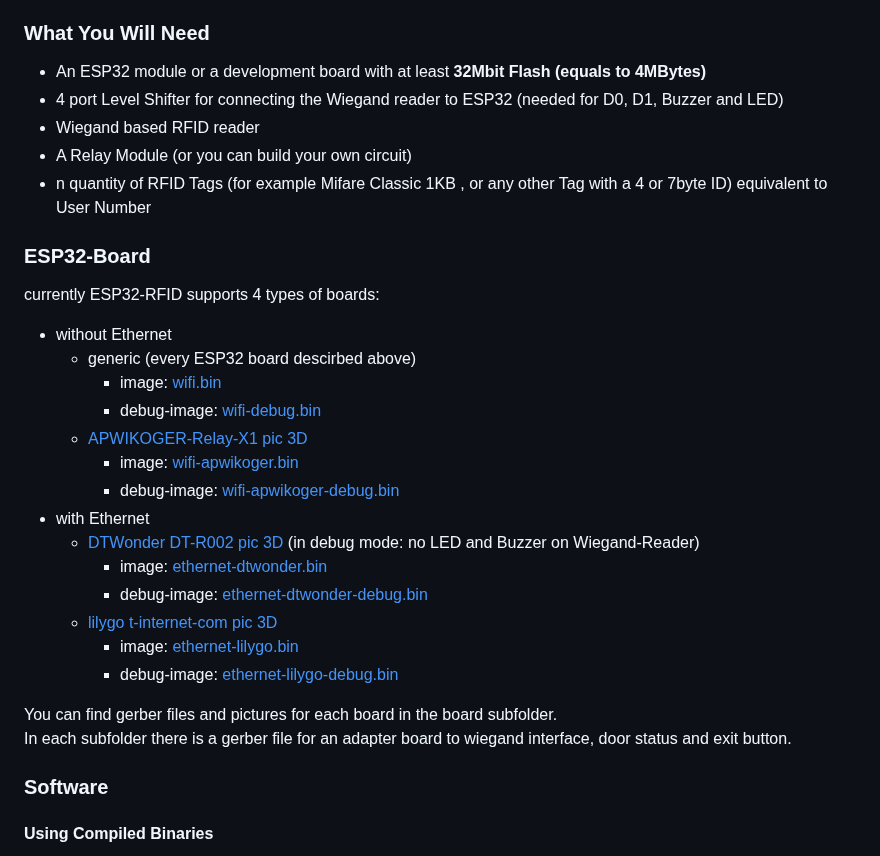
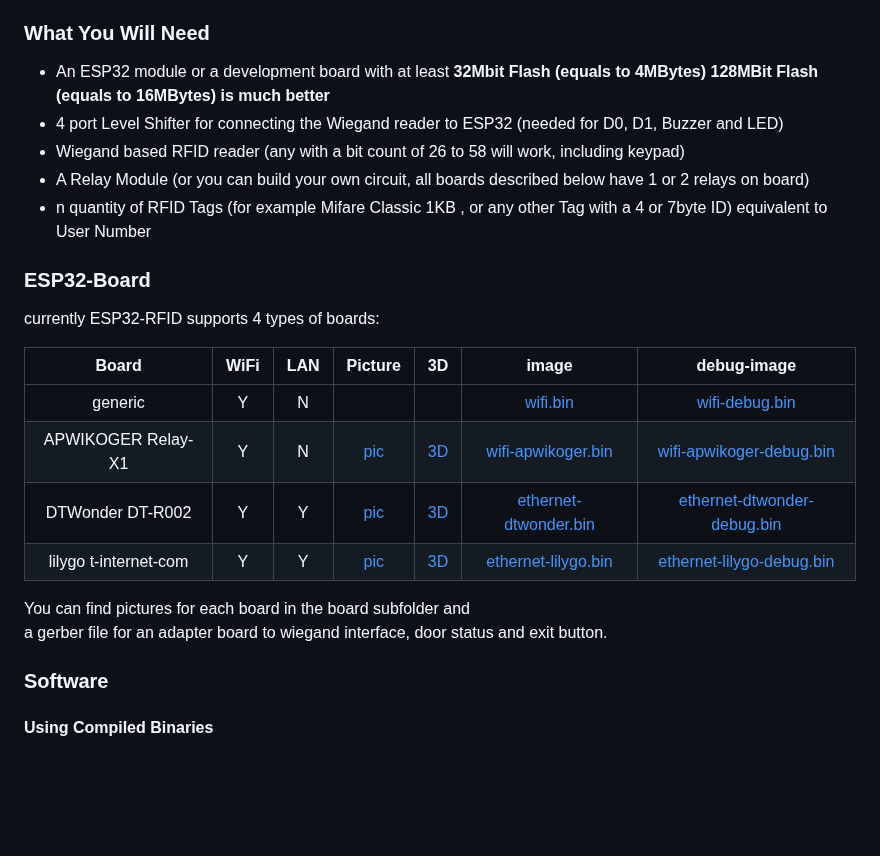
Before and after one commit to pvtex/esp32-rfid, a Markdown page: README.md, the part around the change. Rendered like a GitHub page; blank space fills up the shorter version.

```diff
--- a/README.md
+++ b/README.md
@@ -35,32 +35,25 @@ This project still in its development phase. New features (and also bugs) are in
 * See [ChangeLog](https://github.com/pvtex/esp32-rfid/blob/dev/CHANGELOG.md)
 
 ### What You Will Need
-* An ESP32 module or a development board with at least **32Mbit Flash (equals to 4MBytes)**
+* An ESP32 module or a development board with at least **32Mbit Flash (equals to 4MBytes)** **128MBit Flash (equals to 16MBytes) is much better**
 * 4 port Level Shifter for connecting the Wiegand reader to ESP32 (needed for D0, D1, Buzzer and LED)
-* Wiegand based RFID reader
-* A Relay Module (or you can build your own circuit)
+* Wiegand based RFID reader (any with a bit count of 26 to 58 will work, including keypad)
+* A Relay Module (or you can build your own circuit, all boards described below have 1 or 2 relays on board)
 * n quantity of RFID Tags (for example Mifare Classic 1KB , or any other Tag with a 4 or 7byte ID) equivalent to User Number
 
 ### ESP32-Board
 currently ESP32-RFID supports 4 types of boards:
 
-* without Ethernet
-    * generic (every ESP32 board descirbed above)
-        * image: [wifi.bin](https://github.com/pvtex/esp32-rfid/raw/master/bin/wifi.bin)
-        * debug-image: [wifi-debug.bin](https://github.com/pvtex/esp32-rfid/raw/master/bin/wifi-debug.bin)
-    * [APWIKOGER-Relay-X1](boards/APWIKOGER-Relay-X1) [pic](./boards/APWIKOGER-Relay-X1/board.png) [3D](./boards/APWIKOGER-Relay-X1/front.png)
-        * image: [wifi-apwikoger.bin](https://github.com/pvtex/esp32-rfid/raw/master/bin/wifi-apwikoger.bin)
-        * debug-image: [wifi-apwikoger-debug.bin](https://github.com/pvtex/esp32-rfid/raw/master/bin/wifi-apwikoger-debug.bin)
-* with Ethernet
-    * [DTWonder DT-R002](boards/dtwonder-DT-R002/) [pic](./boards/dtwonder-DT-R002/board.png) [3D](./boards/dtwonder-DT-R002/front.png) (in debug mode: no LED and Buzzer on Wiegand-Reader)
-        * image: [ethernet-dtwonder.bin](https://github.com/pvtex/esp32-rfid/raw/master/bin/ethernet-dtwonder.bin)
-        * debug-image: [ethernet-dtwonder-debug.bin](https://github.com/pvtex/esp32-rfid/raw/master/bin/ethernet-dtwonder-debug.bin)
-    * [lilygo t-internet-com](boards/t-internet-com/) [pic](./boards/t-internet-com/board.jpg) [3D](./boards/t-internet-com/front_v2.png)
-        * image: [ethernet-lilygo.bin](https://github.com/pvtex/esp32-rfid/raw/master/bin/ethernet-lilygo.bin)
-        * debug-image: [ethernet-lilygo-debug.bin](https://github.com/pvtex/esp32-rfid/raw/master/bin/ethernet-lilygo-debug.bin)
+| Board | WiFi | LAN | Picture | 3D | image | debug-image |
+|:-----:|:----:|:---:|:-------:|:--:|:-----:|:-----------:|
+| generic | Y | N | | | [wifi.bin](https://github.com/pvtex/esp32-rfid/raw/master/bin/wifi.bin) | [wifi-debug.bin](https://github.com/pvtex/esp32-rfid/raw/master/bin/wifi-debug.bin) |
+| APWIKOGER Relay-X1 | Y | N | [pic](./boards/APWIKOGER-Relay-X1/board.png) | [3D](./boards/APWIKOGER-Relay-X1/front.png) | [wifi-apwikoger.bin](https://github.com/pvtex/esp32-rfid/raw/master/bin/wifi-apwikoger.bin) | [wifi-apwikoger-debug.bin](https://github.com/pvtex/esp32-rfid/raw/master/bin/wifi-apwikoger-debug.bin) |
+| DTWonder DT-R002 | Y | Y | [pic](./boards/dtwonder-DT-R002/board.png) | [3D](./boards/dtwonder-DT-R002/front.png) | [ethernet-dtwonder.bin](https://github.com/pvtex/esp32-rfid/raw/master/bin/ethernet-dtwonder.bin) | [ethernet-dtwonder-debug.bin](https://github.com/pvtex/esp32-rfid/raw/master/bin/ethernet-dtwonder-debug.bin) |
+| lilygo t-internet-com | Y | Y | [pic](./boards/t-internet-com/board.jpg) | [3D](./boards/t-internet-com/front_v2.png) | [ethernet-lilygo.bin](https://github.com/pvtex/esp32-rfid/raw/master/bin/ethernet-lilygo.bin) | [ethernet-lilygo-debug.bin](https://github.com/pvtex/esp32-rfid/raw/master/bin/ethernet-lilygo-debug.bin) |
 
-You can find gerber files and pictures for each board in the board subfolder.
-In each subfolder there is a gerber file for an adapter board to wiegand interface, door status and exit button.
+
+You can find pictures for each board in the board subfolder and
+a gerber file for an adapter board to wiegand interface, door status and exit button.
 
 ### Software
 
```
